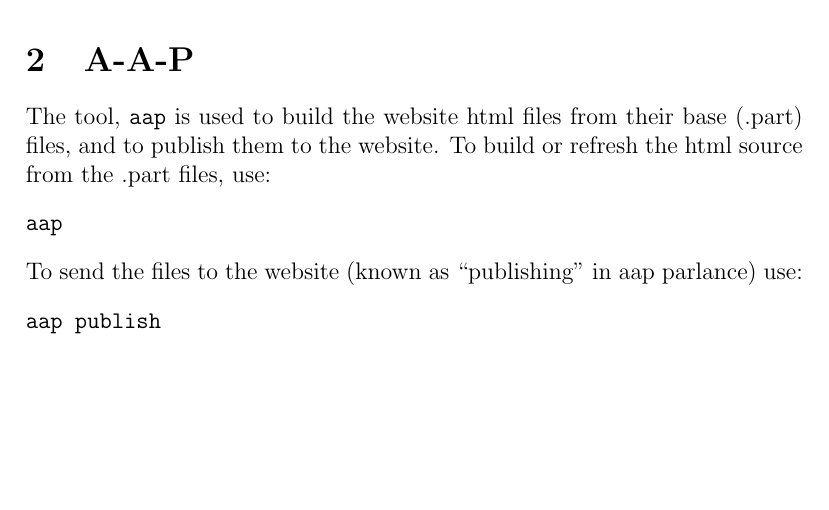
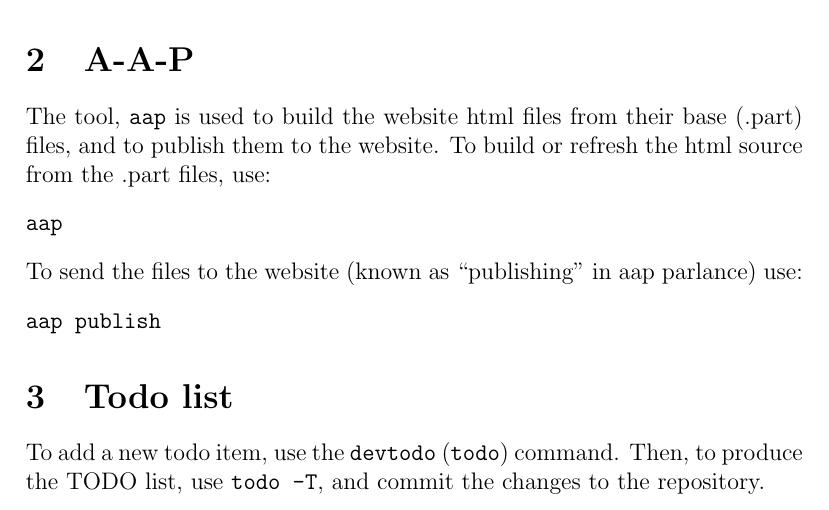
Before and after one commit to paultcochrane/pyvisi, a LaTeX document (trunk/admin/admin.tex): part of the page, cut so that both start at the same text, the shorter picture padded with empty space. Compiled offline with pdfLaTeX.

Commit message:
Added some notes on todo list updating and how to generate the TODO output for the distribution.
git-svn-id: https://pyvisi.svn.sourceforge.net/svnroot/pyvisi@169 4460aaa7-681d-0410-9b2c-fbf292dd6b46

```diff
--- a/trunk/admin/admin.tex
+++ b/trunk/admin/admin.tex
@@ -25,4 +25,10 @@ use:
 aap publish
 \end{verbatim}
 
+\section{Todo list}
+
+To add a new todo item, use the \texttt{devtodo} (\texttt{todo}) command.
+Then, to produce the TODO list, use \texttt{todo -T}, and commit the changes
+to the repository.
+
 \end{document}
```
